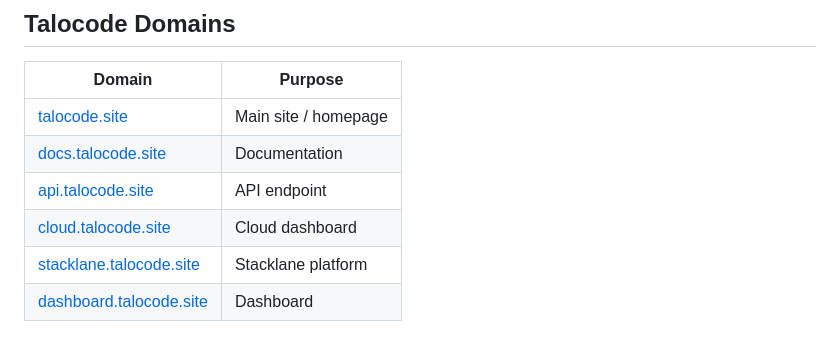
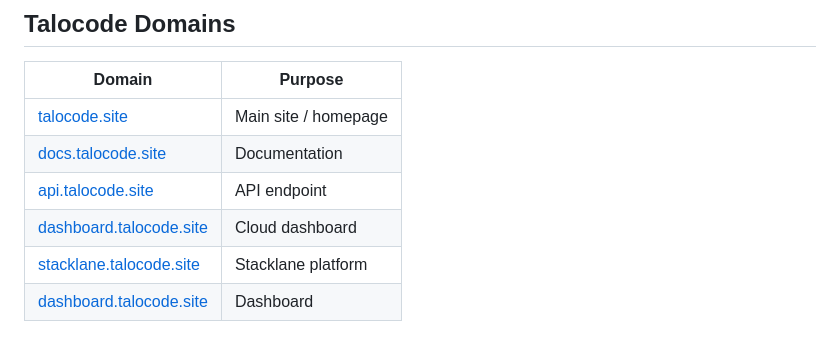
Before and after one commit to talocode/signallane, a Markdown page: README.md, the part around the change. Drawn GitHub-style.

Commit message:
Update cloud.talocode.site -> dashboard.talocode.site

```diff
--- a/README.md
+++ b/README.md
@@ -158,7 +158,7 @@ For hosted billing via Talocode Cloud, set `TALOCODE_BASE_URL=https://api.taloco
 | [talocode.site](https://talocode.site) | Main site / homepage |
 | [docs.talocode.site](https://docs.talocode.site) | Documentation |
 | [api.talocode.site](https://api.talocode.site) | API endpoint |
-| [cloud.talocode.site](https://cloud.talocode.site) | Cloud dashboard |
+| [dashboard.talocode.site](https://dashboard.talocode.site) | Cloud dashboard |
 | [stacklane.talocode.site](https://stacklane.talocode.site) | Stacklane platform |
 | [dashboard.talocode.site](https://dashboard.talocode.site) | Dashboard |
 
```
